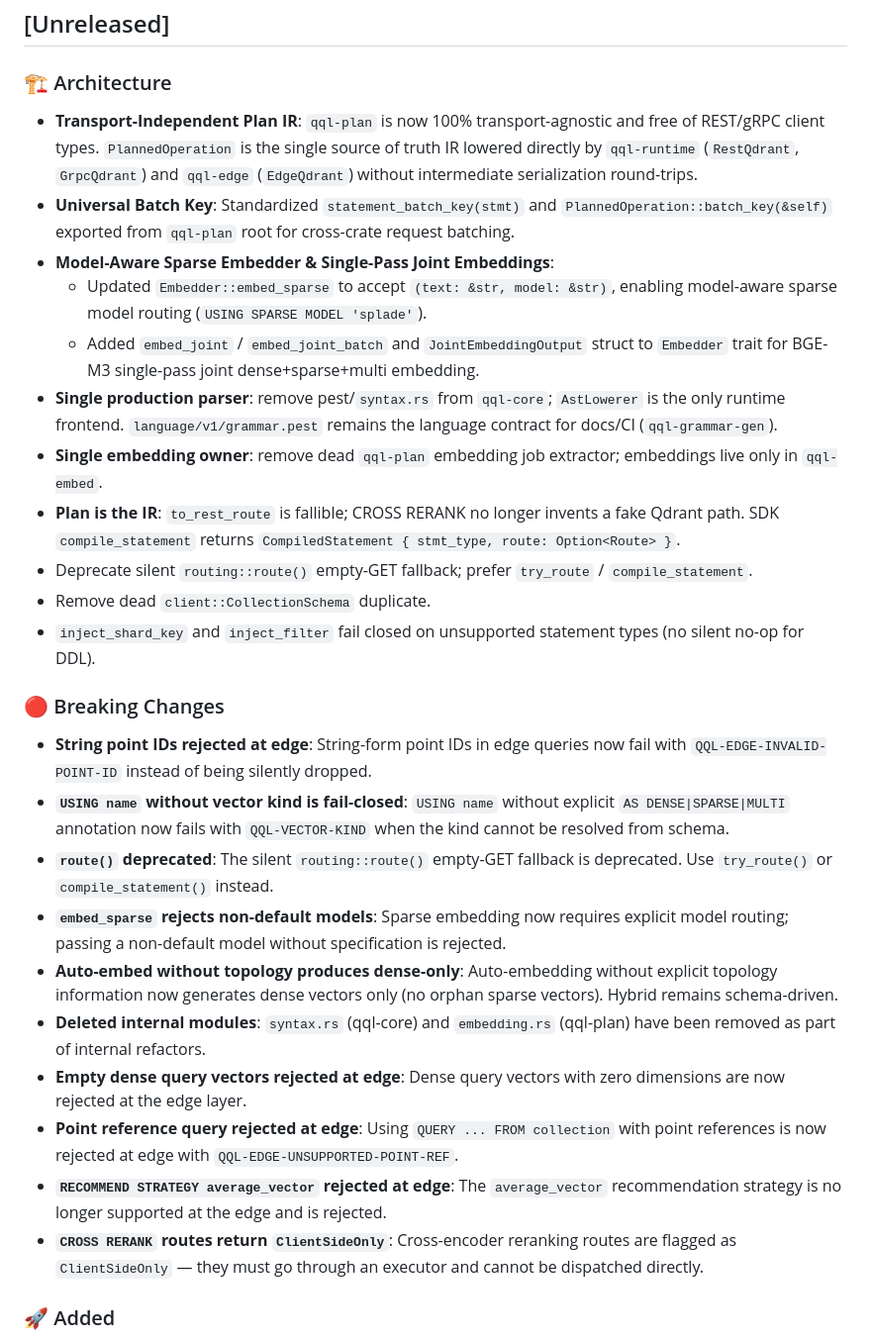
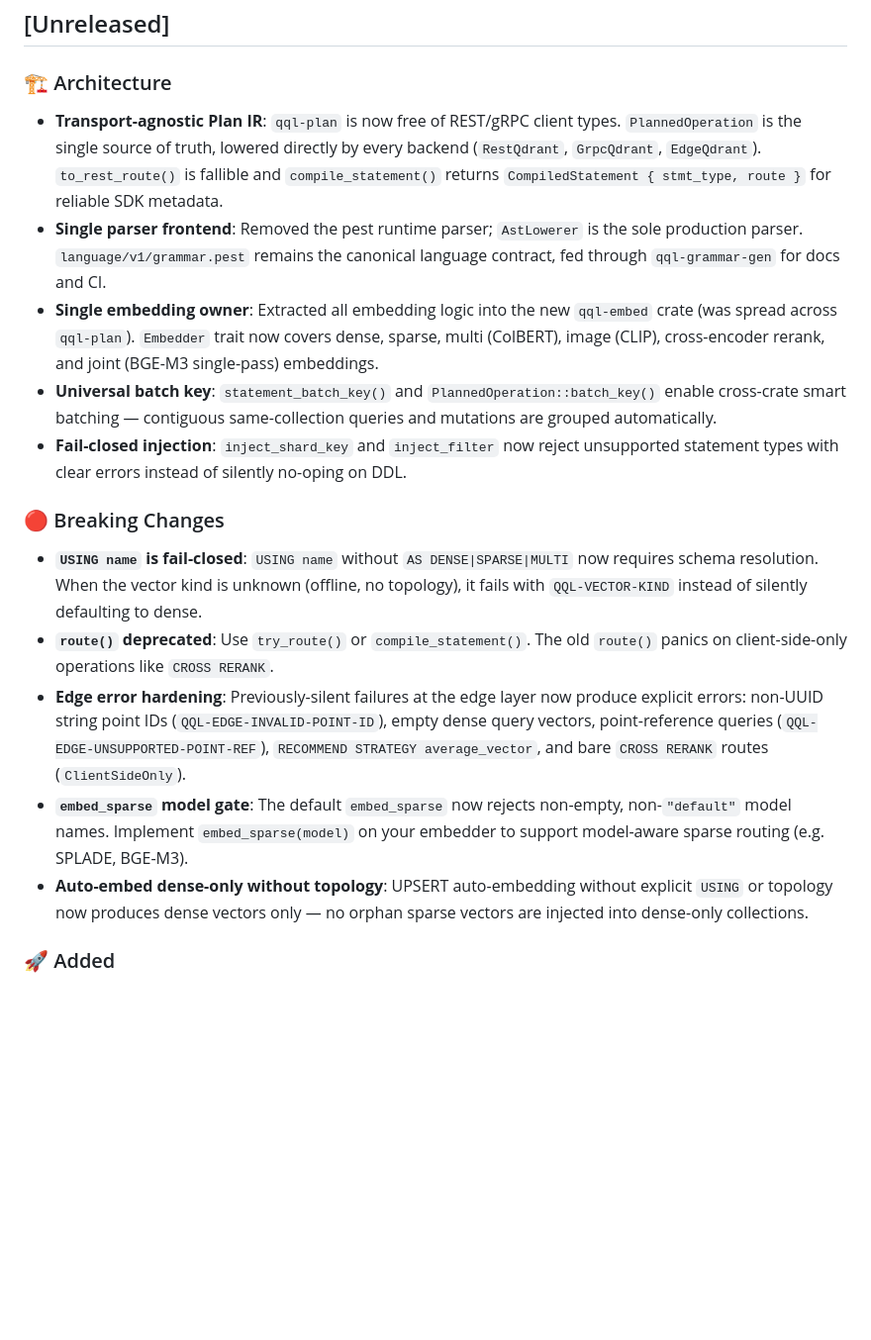
Before and after one commit to srimon12/qql-rs, a Markdown page: CHANGELOG.md, the part around one of its changes. Shown at 99% size. GitHub-like rendering; blank space fills up the shorter version.

```diff
--- a/CHANGELOG.md
+++ b/CHANGELOG.md
@@ -10,28 +10,17 @@ and this project adheres to [Semantic Versioning](https://semver.org/spec/v2.0.0
 ## [Unreleased]
 
 ### 🏗️ Architecture
-- **Transport-Independent Plan IR**: `qql-plan` is now 100% transport-agnostic and free of REST/gRPC client types. `PlannedOperation` is the single source of truth IR lowered directly by `qql-runtime` (`RestQdrant`, `GrpcQdrant`) and `qql-edge` (`EdgeQdrant`) without intermediate serialization round-trips.
-- **Universal Batch Key**: Standardized `statement_batch_key(stmt)` and `PlannedOperation::batch_key(&self)` exported from `qql-plan` root for cross-crate request batching.
-- **Model-Aware Sparse Embedder & Single-Pass Joint Embeddings**:
-  - Updated `Embedder::embed_sparse` to accept `(text: &str, model: &str)`, enabling model-aware sparse model routing (`USING SPARSE MODEL 'splade'`).
-  - Added `embed_joint` / `embed_joint_batch` and `JointEmbeddingOutput` struct to `Embedder` trait for BGE-M3 single-pass joint dense+sparse+multi embedding.
-- **Single production parser**: remove pest/`syntax.rs` from `qql-core`; `AstLowerer` is the only runtime frontend. `language/v1/grammar.pest` remains the language contract for docs/CI (`qql-grammar-gen`).
-- **Single embedding owner**: remove dead `qql-plan` embedding job extractor; embeddings live only in `qql-embed`.
-- **Plan is the IR**: `to_rest_route` is fallible; CROSS RERANK no longer invents a fake Qdrant path. SDK `compile_statement` returns `CompiledStatement { stmt_type, route: Option<Route> }`.
-- Deprecate silent `routing::route()` empty-GET fallback; prefer `try_route` / `compile_statement`.
-- Remove dead `client::CollectionSchema` duplicate.
-- `inject_shard_key` and `inject_filter` fail closed on unsupported statement types (no silent no-op for DDL).
+- **Transport-agnostic Plan IR**: `qql-plan` is now free of REST/gRPC client types. `PlannedOperation` is the single source of truth, lowered directly by every backend (`RestQdrant`, `GrpcQdrant`, `EdgeQdrant`). `to_rest_route()` is fallible and `compile_statement()` returns `CompiledStatement { stmt_type, route }` for reliable SDK metadata.
+- **Single parser frontend**: Removed the pest runtime parser; `AstLowerer` is the sole production parser. `language/v1/grammar.pest` remains the canonical language contract, fed through `qql-grammar-gen` for docs and CI.
+- **Single embedding owner**: Extracted all embedding logic into the new `qql-embed` crate (was spread across `qql-plan`). `Embedder` trait now covers dense, sparse, multi (ColBERT), image (CLIP), cross-encoder rerank, and joint (BGE-M3 single-pass) embeddings.
+- **Universal batch key**: `statement_batch_key()` and `PlannedOperation::batch_key()` enable cross-crate smart batching — contiguous same-collection queries and mutations are grouped automatically.
+- **Fail-closed injection**: `inject_shard_key` and `inject_filter` now reject unsupported statement types with clear errors instead of silently no-oping on DDL.
 
 ### 🔴 Breaking Changes
-- **String point IDs rejected at edge**: String-form point IDs in edge queries now fail with `QQL-EDGE-INVALID-POINT-ID` instead of being silently dropped.
-- **`USING name` without vector kind is fail-closed**: `USING name` without explicit `AS DENSE|SPARSE|MULTI` annotation now fails with `QQL-VECTOR-KIND` when the kind cannot be resolved from schema.
-- **`route()` deprecated**: The silent `routing::route()` empty-GET fallback is deprecated. Use `try_route()` or `compile_statement()` instead.
-- **`embed_sparse` rejects non-default models**: Sparse embedding now requires explicit model routing; passing a non-default model without specification is rejected.
-- **Auto-embed without topology produces dense-only**: Auto-embedding without explicit topology information now generates dense vectors only (no orphan sparse vectors). Hybrid remains schema-driven.
-- **Deleted internal modules**: `syntax.rs` (qql-core) and `embedding.rs` (qql-plan) have been removed as part of internal refactors.
-- **Empty dense query vectors rejected at edge**: Dense query vectors with zero dimensions are now rejected at the edge layer.
-- **Point reference query rejected at edge**: Using `QUERY ... FROM collection` with point references is now rejected at edge with `QQL-EDGE-UNSUPPORTED-POINT-REF`.
-- **`RECOMMEND STRATEGY average_vector` rejected at edge**: The `average_vector` recommendation strategy is no longer supported at the edge and is rejected.
-- **`CROSS RERANK` routes return `ClientSideOnly`**: Cross-encoder reranking routes are flagged as `ClientSideOnly` — they must go through an executor and cannot be dispatched directly.
+- **`USING name` is fail-closed**: `USING name` without `AS DENSE|SPARSE|MULTI` now requires schema resolution. When the vector kind is unknown (offline, no topology), it fails with `QQL-VECTOR-KIND` instead of silently defaulting to dense.
+- **`route()` deprecated**: Use `try_route()` or `compile_statement()`. The old `route()` panics on client-side-only operations like `CROSS RERANK`.
+- **Edge error hardening**: Previously-silent failures at the edge layer now produce explicit errors: non-UUID string point IDs (`QQL-EDGE-INVALID-POINT-ID`), empty dense query vectors, point-reference queries (`QQL-EDGE-UNSUPPORTED-POINT-REF`), `RECOMMEND STRATEGY average_vector`, and bare `CROSS RERANK` routes (`ClientSideOnly`).
+- **`embed_sparse` model gate**: The default `embed_sparse` now rejects non-empty, non-`"default"` model names. Implement `embed_sparse(model)` on your embedder to support model-aware sparse routing (e.g. SPLADE, BGE-M3).
+- **Auto-embed dense-only without topology**: UPSERT auto-embedding without explicit `USING` or topology now produces dense vectors only — no orphan sparse vectors are injected into dense-only collections.
 
 ### 🚀 Added
```
Also changed, not shown: other parts of CHANGELOG.md (+39 -26 lines).
